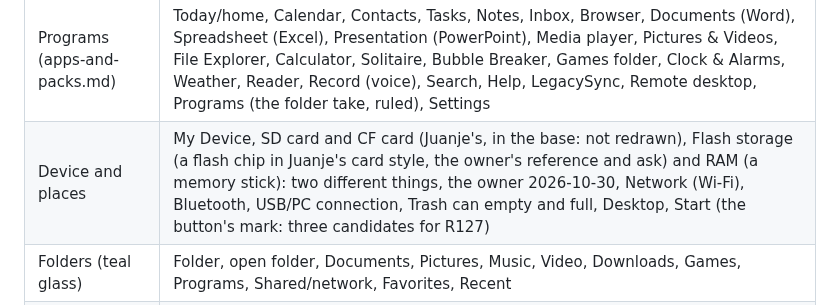
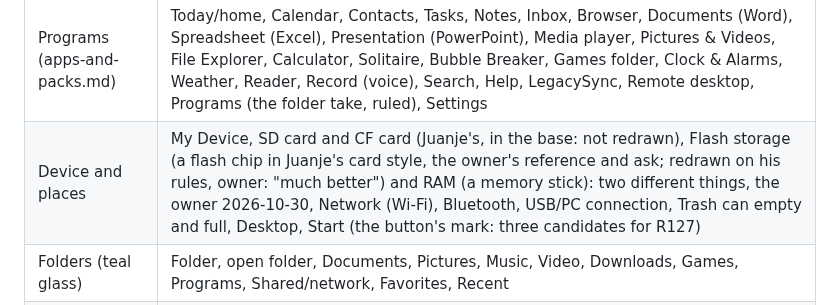
Before and after one commit to Drakey83/retropane-os, a Markdown page: docs/design/icon-brief.md, the part around the change. GitHub-like rendering.

```diff
--- a/docs/design/icon-brief.md
+++ b/docs/design/icon-brief.md
@@ -47,7 +47,7 @@ groups, the status bar and the shade.
 | Group | Icons |
 |---|---|
 | Programs (apps-and-packs.md) | Today/home, Calendar, Contacts, Tasks, Notes, Inbox, Browser, Documents (Word), Spreadsheet (Excel), Presentation (PowerPoint), Media player, Pictures & Videos, File Explorer, Calculator, Solitaire, Bubble Breaker, Games folder, Clock & Alarms, Weather, Reader, Record (voice), Search, Help, LegacySync, Remote desktop, Programs (the folder take, ruled), Settings |
-| Device and places | My Device, SD card and CF card (Juanje's, in the base: not redrawn), Flash storage (a flash chip in Juanje's card style, the owner's reference and ask) and RAM (a memory stick): two different things, the owner 2026-10-30, Network (Wi-Fi), Bluetooth, USB/PC connection, Trash can empty and full, Desktop, Start (the button's mark: three candidates for R127) |
+| Device and places | My Device, SD card and CF card (Juanje's, in the base: not redrawn), Flash storage (a flash chip in Juanje's card style, the owner's reference and ask; redrawn on his rules, owner: "much better") and RAM (a memory stick): two different things, the owner 2026-10-30, Network (Wi-Fi), Bluetooth, USB/PC connection, Trash can empty and full, Desktop, Start (the button's mark: three candidates for R127) |
 | Folders (teal glass) | Folder, open folder, Documents, Pictures, Music, Video, Downloads, Games, Programs, Shared/network, Favorites, Recent |
 | File types | Text, Document, Spreadsheet, Presentation, PDF, Picture, Music, Video, Archive (zip), Program (.exe), Install package (.cab), Font, Web page, Contact card (vCard), Calendar file (iCal), Note, Unknown |
 | Settings (each applet) | Display and brightness, Sound, Buttons, Power and battery, Memory (RAM: the stick), Storage (card and bar, ruled), Clock/date and region, Owner info, Themes and desktop (wallpaper swap, ruled), Light/dark mode, Touch alignment, Keyboard and input, Wireless (Wi-Fi, Bluetooth), Security and keys, Sources and accounts, Packs, About, Updates |
```
Also changed, not shown: docs/design/mockups/icon-drafts-settings.jpg, 1 other file.
